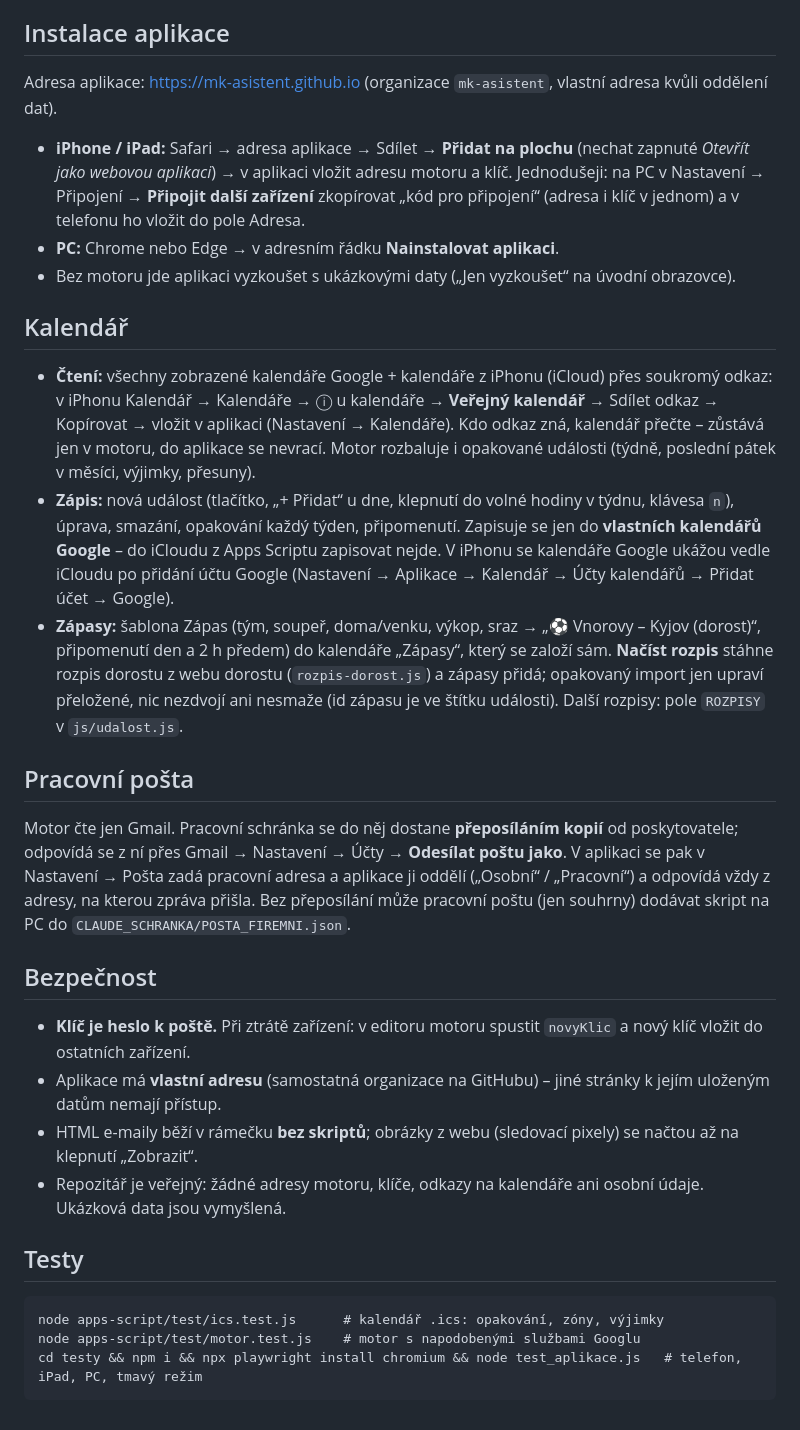
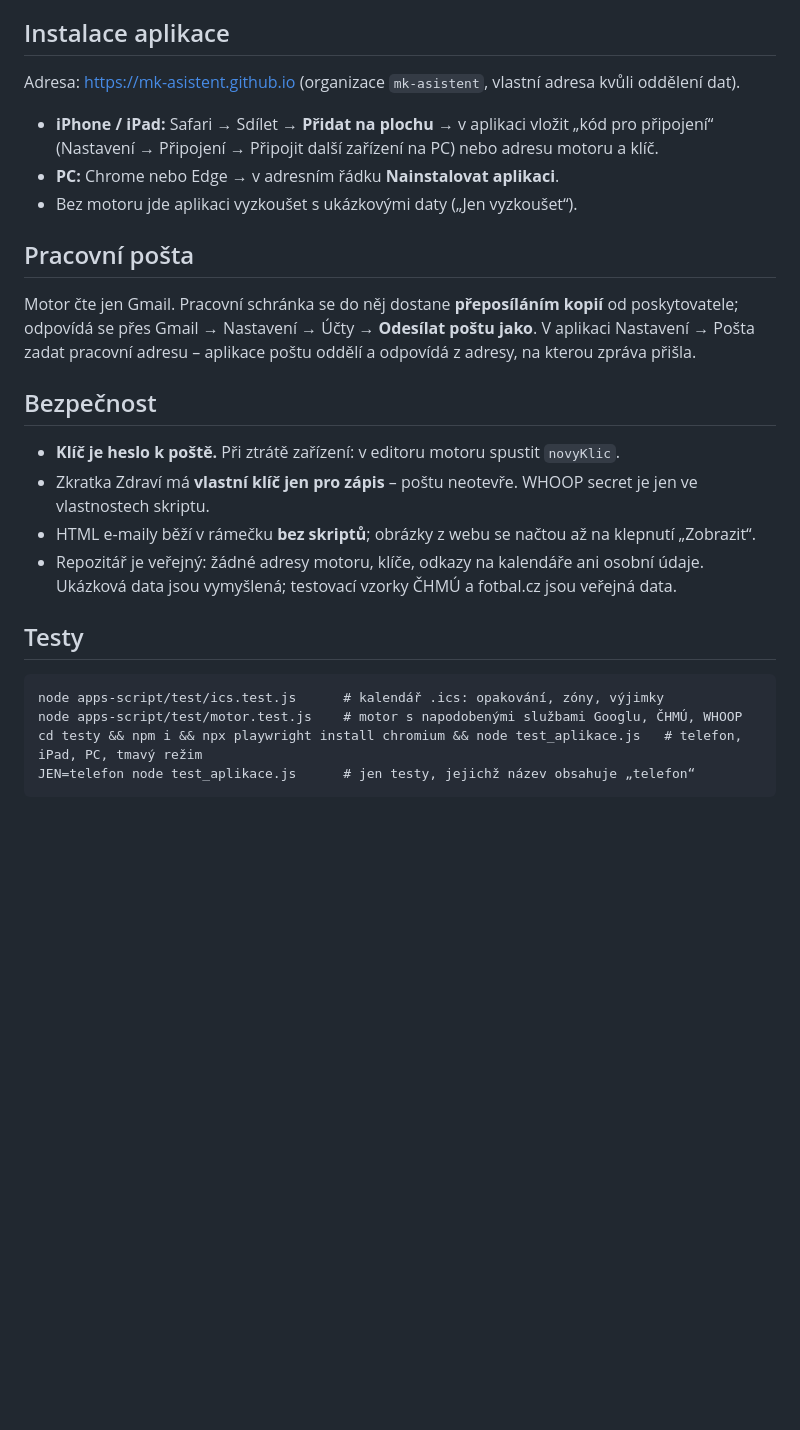
Before and after one commit to mk-asistent/mk-asistent.github.io, a Markdown page: README.md, the part around one of its changes. Rendered like a GitHub page; blank space fills up the shorter version.

````diff
--- a/README.md
+++ b/README.md
@@ -51,43 +106,27 @@ Po každé úpravě motoru znovu krok 4 (Nová verze) – adresa zůstane stejn
 
 ## Instalace aplikace
-
-Adresa aplikace: <https://mk-asistent.github.io> (organizace `mk-asistent`, vlastní adresa kvůli oddělení dat).
-
-- **iPhone / iPad:** Safari → adresa aplikace → Sdílet → **Přidat na plochu** (nechat zapnuté *Otevřít jako webovou
-  aplikaci*) → v aplikaci vložit adresu motoru a klíč. Jednodušeji: na PC v Nastavení → Připojení → **Připojit další
-  zařízení** zkopírovat „kód pro připojení“ (adresa i klíč v jednom) a v telefonu ho vložit do pole Adresa.
+Adresa: <https://mk-asistent.github.io> (organizace `mk-asistent`, vlastní adresa kvůli oddělení dat).
+- **iPhone / iPad:** Safari → Sdílet → **Přidat na plochu** → v aplikaci vložit „kód pro připojení“ (Nastavení →
+  Připojení → Připojit další zařízení na PC) nebo adresu motoru a klíč.
 - **PC:** Chrome nebo Edge → v adresním řádku **Nainstalovat aplikaci**.
-- Bez motoru jde aplikaci vyzkoušet s ukázkovými daty („Jen vyzkoušet“ na úvodní obrazovce).
-
-## Kalendář
-- **Čtení:** všechny zobrazené kalendáře Google + kalendáře z iPhonu (iCloud) přes soukromý odkaz:
-  v iPhonu Kalendář → Kalendáře → ⓘ u kalendáře → **Veřejný kalendář** → Sdílet odkaz → Kopírovat → vložit v aplikaci
-  (Nastavení → Kalendáře). Kdo odkaz zná, kalendář přečte – zůstává jen v motoru, do aplikace se nevrací.
-  Motor rozbaluje i opakované události (týdně, poslední pátek v měsíci, výjimky, přesuny).
-- **Zápis:** nová událost (tlačítko, „+ Přidat“ u dne, klepnutí do volné hodiny v týdnu, klávesa `n`), úprava, smazání,
-  opakování každý týden, připomenutí. Zapisuje se jen do **vlastních kalendářů Google** – do iCloudu z Apps Scriptu
-  zapisovat nejde. V iPhonu se kalendáře Google ukážou vedle iCloudu po přidání účtu Google
-  (Nastavení → Aplikace → Kalendář → Účty kalendářů → Přidat účet → Google).
-- **Zápasy:** šablona Zápas (tým, soupeř, doma/venku, výkop, sraz → „⚽ Vnorovy – Kyjov (dorost)“, připomenutí den
-  a 2 h předem) do kalendáře „Zápasy“, který se založí sám. **Načíst rozpis** stáhne rozpis dorostu z webu dorostu
-  (`rozpis-dorost.js`) a zápasy přidá; opakovaný import jen upraví přeložené, nic nezdvojí ani nesmaže
-  (id zápasu je ve štítku události). Další rozpisy: pole `ROZPISY` v `js/udalost.js`.
+- Bez motoru jde aplikaci vyzkoušet s ukázkovými daty („Jen vyzkoušet“).
 
 ## Pracovní pošta
-Motor čte jen Gmail. Pracovní schránka se do něj dostane **přeposíláním kopií** od poskytovatele; odpovídá se z ní
-přes Gmail → Nastavení → Účty → **Odesílat poštu jako**. V aplikaci se pak v Nastavení → Pošta zadá pracovní adresa
-a aplikace ji oddělí („Osobní“ / „Pracovní“) a odpovídá vždy z adresy, na kterou zpráva přišla.
-Bez přeposílání může pracovní poštu (jen souhrny) dodávat skript na PC do `CLAUDE_SCHRANKA/POSTA_FIREMNI.json`.
+Motor čte jen Gmail. Pracovní schránka se do něj dostane **přeposíláním kopií** od poskytovatele; odpovídá se přes
+Gmail → Nastavení → Účty → **Odesílat poštu jako**. V aplikaci Nastavení → Pošta zadat pracovní adresu – aplikace
+poštu oddělí a odpovídá z adresy, na kterou zpráva přišla.
 
 ## Bezpečnost
-- **Klíč je heslo k poště.** Při ztrátě zařízení: v editoru motoru spustit `novyKlic` a nový klíč vložit do ostatních zařízení.
-- Aplikace má **vlastní adresu** (samostatná organizace na GitHubu) – jiné stránky k jejím uloženým datům nemají přístup.
-- HTML e-maily běží v rámečku **bez skriptů**; obrázky z webu (sledovací pixely) se načtou až na klepnutí „Zobrazit“.
-- Repozitář je veřejný: žádné adresy motoru, klíče, odkazy na kalendáře ani osobní údaje. Ukázková data jsou vymyšlená.
+- **Klíč je heslo k poště.** Při ztrátě zařízení: v editoru motoru spustit `novyKlic`.
+- Zkratka Zdraví má **vlastní klíč jen pro zápis** – poštu neotevře. WHOOP secret je jen ve vlastnostech skriptu.
+- HTML e-maily běží v rámečku **bez skriptů**; obrázky z webu se načtou až na klepnutí „Zobrazit“.
+- Repozitář je veřejný: žádné adresy motoru, klíče, odkazy na kalendáře ani osobní údaje. Ukázková data jsou vymyšlená;
+  testovací vzorky ČHMÚ a fotbal.cz jsou veřejná data.
 
 ## Testy
 ```
 node apps-script/test/ics.test.js      # kalendář .ics: opakování, zóny, výjimky
-node apps-script/test/motor.test.js    # motor s napodobenými službami Googlu
+node apps-script/test/motor.test.js    # motor s napodobenými službami Googlu, ČHMÚ, WHOOP
 cd testy && npm i && npx playwright install chromium && node test_aplikace.js   # telefon, iPad, PC, tmavý režim
+JEN=telefon node test_aplikace.js      # jen testy, jejichž název obsahuje „telefon“
 ```
````
Also changed, not shown: other parts of README.md (+79 -24 lines).
